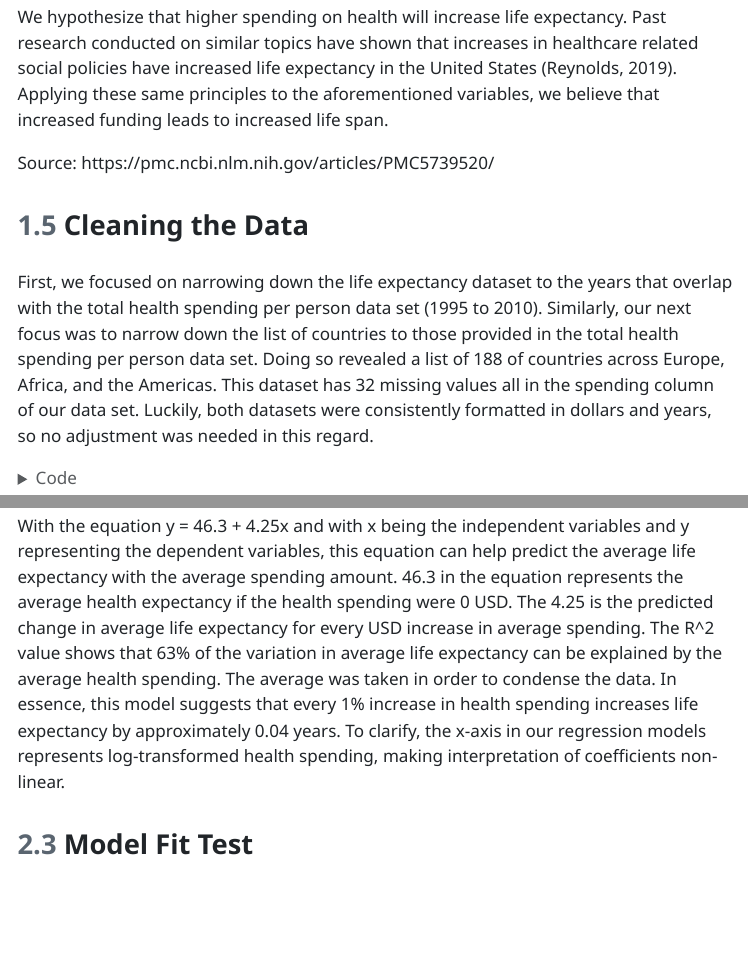
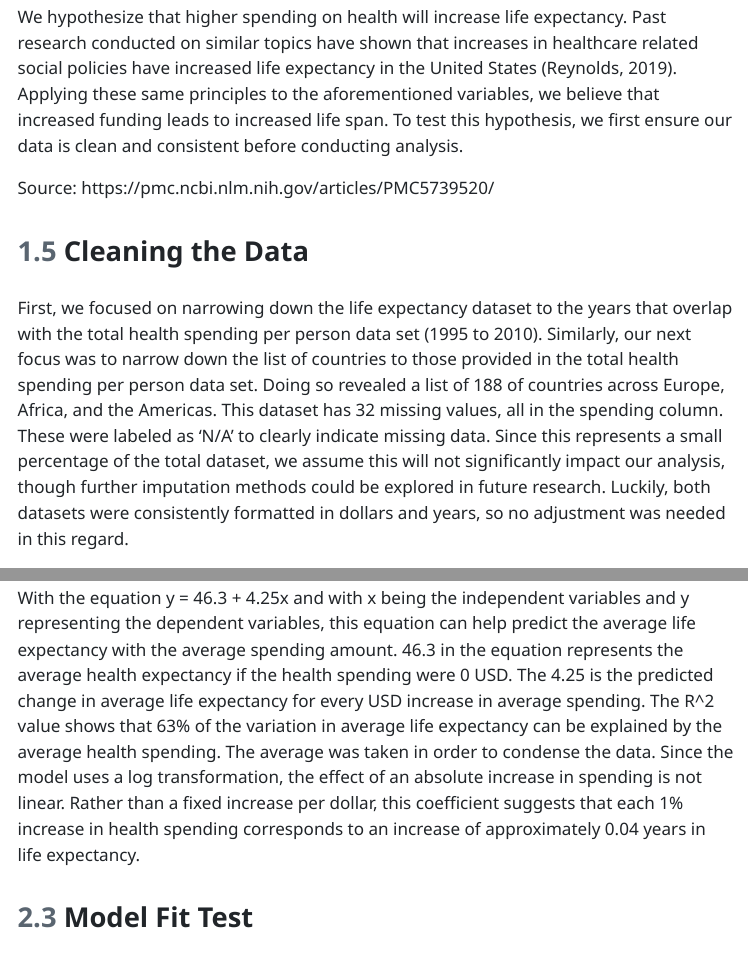
Before and after one commit to Yahitas/STAT331_Project, a Quarto document (STAT331.qmd): the page in a window 1100 px wide, from 1500 px down, and a second part further down, joined at a grey line. The pictures show the output file STAT331.html that the author committed with the source, opened offline; menus at the side of the page are left out; long lines of code are wrapped.

Commit message:
oops added a few more clarifying analysis

````diff
--- a/STAT331.qmd
+++ b/STAT331.qmd
@@ -63,13 +63,13 @@ This data ranges from a time period of 1800-2100 with the future years being for
 
 ## Hypothesis
 
-We hypothesize that higher spending on health will increase life expectancy. Past research conducted on similar topics have shown that increases in healthcare related social policies have increased life expectancy in the United States (Reynolds, 2019). Applying these same principles to the aforementioned variables, we believe that increased funding leads to increased life span.
+We hypothesize that higher spending on health will increase life expectancy. Past research conducted on similar topics have shown that increases in healthcare related social policies have increased life expectancy in the United States (Reynolds, 2019). Applying these same principles to the aforementioned variables, we believe that increased funding leads to increased life span. To test this hypothesis, we first ensure our data is clean and consistent before conducting analysis.
 
 Source: https://pmc.ncbi.nlm.nih.gov/articles/PMC5739520/
 
 ## Cleaning the Data
 
-First, we focused on narrowing down the life expectancy dataset to the years that overlap with the total health spending per person data set (1995 to 2010). Similarly, our next focus was to narrow down the list of countries to those provided in the total health spending per person data set. Doing so revealed a list of 188 of countries across Europe, Africa, and the Americas. This dataset has 32 missing values all in the spending column of our data set. Luckily, both datasets were consistently formatted in dollars and years, so no adjustment was needed in this regard.
+First, we focused on narrowing down the life expectancy dataset to the years that overlap with the total health spending per person data set (1995 to 2010). Similarly, our next focus was to narrow down the list of countries to those provided in the total health spending per person data set. Doing so revealed a list of 188 of countries across Europe, Africa, and the Americas. This dataset has 32 missing values, all in the spending column. These were labeled as 'N/A' to clearly indicate missing data. Since this represents a small percentage of the total dataset, we assume this will not significantly impact our analysis, though further imputation methods could be explored in future research. Luckily, both datasets were consistently formatted in dollars and years, so no adjustment was needed in this regard.
 
 ```{r}
 life_exptcy <- life |>
@@ -192,7 +192,7 @@ life_exptcy_lm <- lm(mean_life_expectancy ~ log(mean_spending),
 summary(life_exptcy_lm)
 ```
 
-With the equation y = 46.3 + 4.25x and with x being the independent variables and y representing the dependent variables, this equation can help predict the average life expectancy with the average spending amount. 46.3 in the equation represents the average health expectancy if the health spending were 0 USD. The 4.25 is the predicted change in average life expectancy for every USD increase in average spending. The R\^2 value shows that 63% of the variation in average life expectancy can be explained by the average health spending. The average was taken in order to condense the data. In essence, this model suggests that every 1% increase in health spending increases life expectancy by approximately 0.04 years. To clarify, the x-axis in our regression models represents log-transformed health spending, making interpretation of coefficients non-linear.
+With the equation y = 46.3 + 4.25x and with x being the independent variables and y representing the dependent variables, this equation can help predict the average life expectancy with the average spending amount. 46.3 in the equation represents the average health expectancy if the health spending were 0 USD. The 4.25 is the predicted change in average life expectancy for every USD increase in average spending. The R\^2 value shows that 63% of the variation in average life expectancy can be explained by the average health spending. The average was taken in order to condense the data. Since the model uses a log transformation, the effect of an absolute increase in spending is not linear. Rather than a fixed increase per dollar, this coefficient suggests that each 1% increase in health spending corresponds to an increase of approximately 0.04 years in life expectancy.
 
 ## Model Fit Test
 
````
Also changed, not shown: STAT331.html, STAT331.qmd (2 more changed lines).
